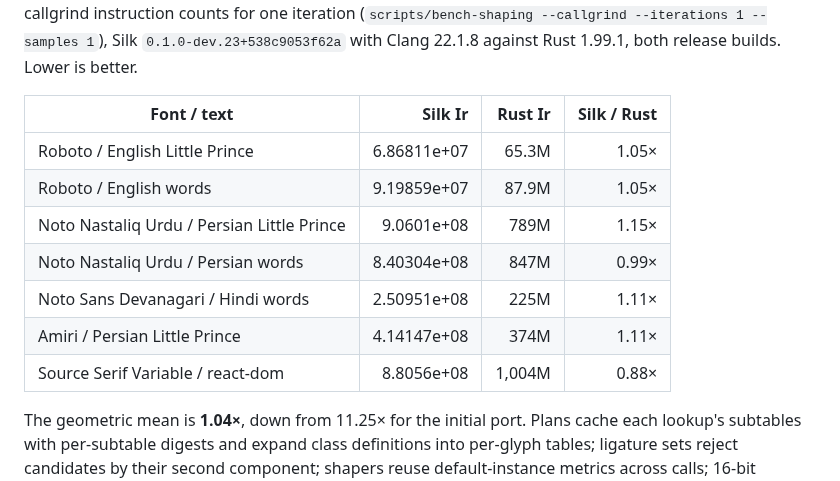
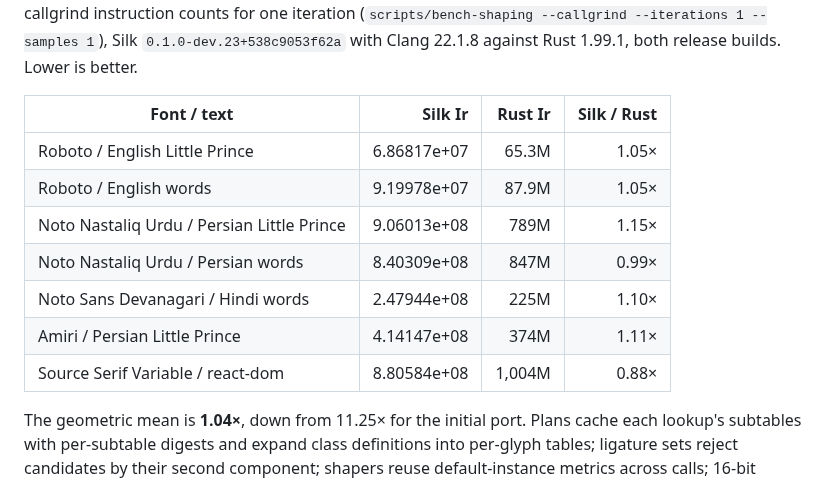
Before and after one commit to julia-script/read-fonts, a Markdown page: harfrust/README.md, the part around the change. GitHub-like rendering.

Commit message:
Update shaping perf table
Co-Authored-By: Claude Opus 5.5 <noreply@anthropic.com>
Claude-Session: https://claude.ai/code/session_0173SoSPd5nfw8CnV8L9hk6Z

```diff
--- a/harfrust/README.md
+++ b/harfrust/README.md
@@ -152,13 +152,13 @@ builds. Lower is better.
 
 | Font / text | Silk Ir | Rust Ir | Silk / Rust |
 | --- | ---: | ---: | ---: |
-| Roboto / English Little Prince | 6.86811e+07 | 65.3M | 1.05× |
-| Roboto / English words | 9.19859e+07 | 87.9M | 1.05× |
-| Noto Nastaliq Urdu / Persian Little Prince | 9.0601e+08 | 789M | 1.15× |
-| Noto Nastaliq Urdu / Persian words | 8.40304e+08 | 847M | 0.99× |
-| Noto Sans Devanagari / Hindi words | 2.50951e+08 | 225M | 1.11× |
+| Roboto / English Little Prince | 6.86817e+07 | 65.3M | 1.05× |
+| Roboto / English words | 9.19978e+07 | 87.9M | 1.05× |
+| Noto Nastaliq Urdu / Persian Little Prince | 9.06013e+08 | 789M | 1.15× |
+| Noto Nastaliq Urdu / Persian words | 8.40309e+08 | 847M | 0.99× |
+| Noto Sans Devanagari / Hindi words | 2.47944e+08 | 225M | 1.10× |
 | Amiri / Persian Little Prince | 4.14147e+08 | 374M | 1.11× |
-| Source Serif Variable / react-dom | 8.8056e+08 | 1,004M | 0.88× |
+| Source Serif Variable / react-dom | 8.80584e+08 | 1,004M | 0.88× |
 
 The geometric mean is **1.04×**, down from 11.25× for the initial port. Plans
 cache each lookup's subtables with per-subtable digests and expand class
```
